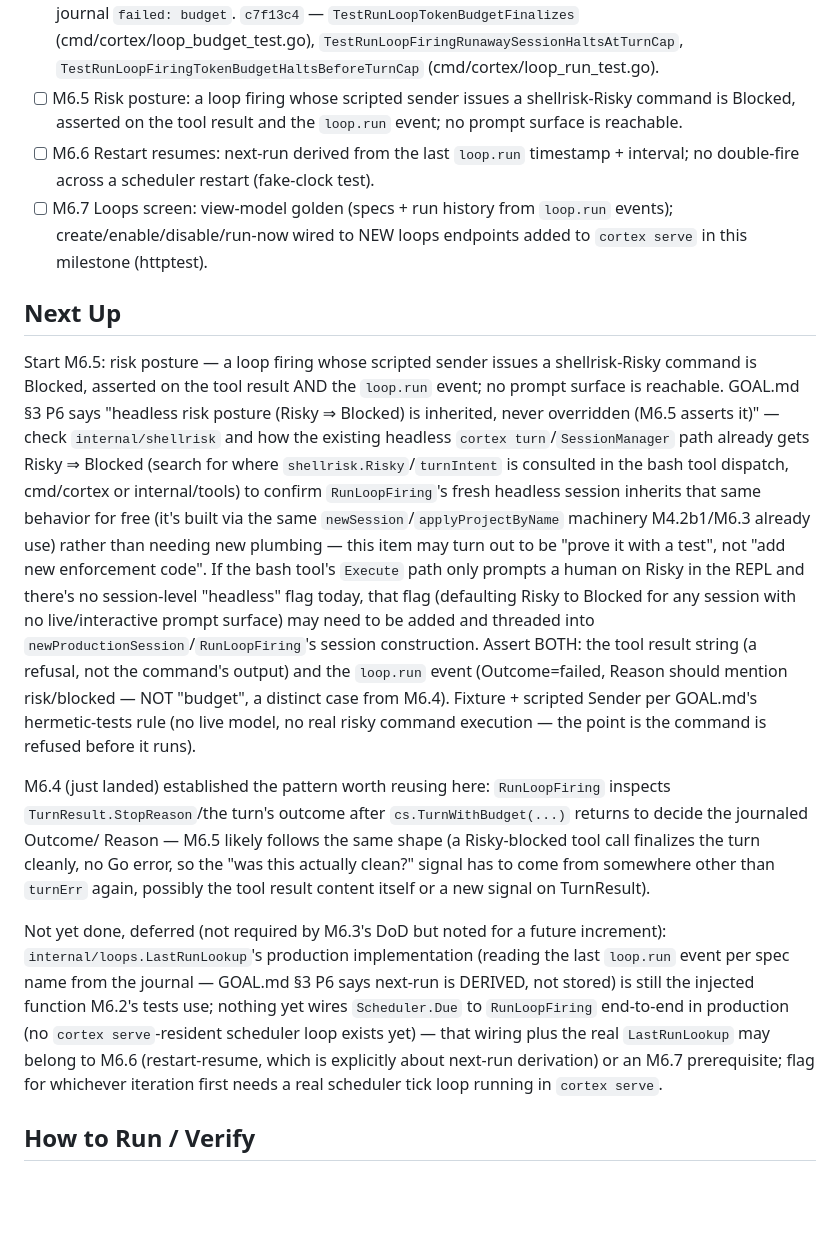
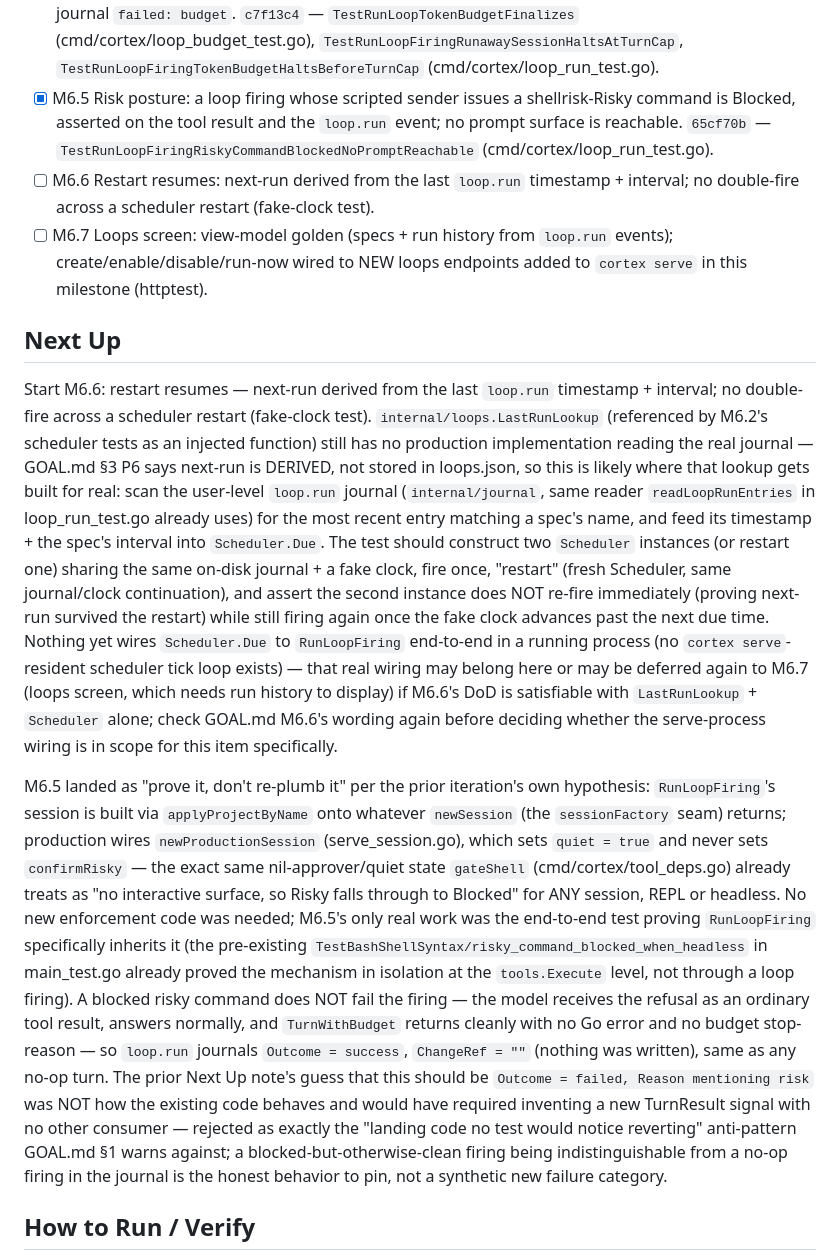
Before and after one commit to dereksantos/cortex, a Markdown page: STATE.md, the part around one of its changes. GitHub-like rendering; blank space fills up the shorter version.

Commit message:
chore(state): tick [M6.5] 65cf70b, Next Up M6.6

```diff
--- a/STATE.md
+++ b/STATE.md
@@ -468,9 +468,11 @@ M6 — Loops (P6) (M1, M2, M3, M4, M5 complete)
       `TestRunLoopFiringRunawaySessionHaltsAtTurnCap`,
       `TestRunLoopFiringTokenBudgetHaltsBeforeTurnCap`
       (cmd/cortex/loop_run_test.go).
-- [ ] M6.5 Risk posture: a loop firing whose scripted sender issues
+- [x] M6.5 Risk posture: a loop firing whose scripted sender issues
       a shellrisk-Risky command is Blocked, asserted on the tool result
-      and the `loop.run` event; no prompt surface is reachable.
+      and the `loop.run` event; no prompt surface is reachable. `65cf70b`
+      — `TestRunLoopFiringRiskyCommandBlockedNoPromptReachable`
+      (cmd/cortex/loop_run_test.go).
 - [ ] M6.6 Restart resumes: next-run derived from the last
       `loop.run` timestamp + interval; no double-fire across a
       scheduler restart (fake-clock test).
@@ -480,48 +482,51 @@ M6 — Loops (P6) (M1, M2, M3, M4, M5 complete)
       (httptest).
 
 ## Next Up
-Start M6.5: risk posture — a loop firing whose scripted sender issues a
-shellrisk-Risky command is Blocked, asserted on the tool result AND the
-`loop.run` event; no prompt surface is reachable. GOAL.md §3 P6 says
-"headless risk posture (Risky ⇒ Blocked) is inherited, never overridden
-(M6.5 asserts it)" — check `internal/shellrisk` and how the existing
-headless `cortex turn`/`SessionManager` path already gets Risky ⇒
-Blocked (search for where `shellrisk.Risky`/`turnIntent` is consulted in
-the bash tool dispatch, cmd/cortex or internal/tools) to confirm
-`RunLoopFiring`'s fresh headless session inherits that same behavior for
-free (it's built via the same `newSession`/`applyProjectByName`
-machinery M4.2b1/M6.3 already use) rather than needing new plumbing —
-this item may turn out to be "prove it with a test", not "add new
-enforcement code". If the bash tool's `Execute` path only prompts a
-human on Risky in the REPL and there's no session-level "headless" flag
-today, that flag (defaulting Risky to Blocked for any session with no
-live/interactive prompt surface) may need to be added and threaded into
-`newProductionSession`/`RunLoopFiring`'s session construction. Assert
-BOTH: the tool result string (a refusal, not the command's output) and
-the `loop.run` event (Outcome=failed, Reason should mention risk/blocked
-— NOT "budget", a distinct case from M6.4). Fixture + scripted Sender
-per GOAL.md's hermetic-tests rule (no live model, no real risky command
-execution — the point is the command is refused before it runs).
-
-M6.4 (just landed) established the pattern worth reusing here:
-`RunLoopFiring` inspects `TurnResult.StopReason`/the turn's outcome
-after `cs.TurnWithBudget(...)` returns to decide the journaled Outcome/
-Reason — M6.5 likely follows the same shape (a Risky-blocked tool call
-finalizes the turn cleanly, no Go error, so the "was this actually
-clean?" signal has to come from somewhere other than `turnErr` again,
-possibly the tool result content itself or a new signal on TurnResult).
-
-Not yet done, deferred (not required by M6.3's DoD but noted for a
-future increment): `internal/loops.LastRunLookup`'s production
-implementation (reading the last `loop.run` event per spec name from
-the journal — GOAL.md §3 P6 says next-run is DERIVED, not stored) is
-still the injected function M6.2's tests use; nothing yet wires
-`Scheduler.Due` to `RunLoopFiring` end-to-end in production (no
-`cortex serve`-resident scheduler loop exists yet) — that wiring plus
-the real `LastRunLookup` may belong to M6.6 (restart-resume, which is
-explicitly about next-run derivation) or an M6.7 prerequisite; flag for
-whichever iteration first needs a real scheduler tick loop running in
-`cortex serve`.
+Start M6.6: restart resumes — next-run derived from the last `loop.run`
+timestamp + interval; no double-fire across a scheduler restart (fake-clock
+test). `internal/loops.LastRunLookup` (referenced by M6.2's scheduler tests
+as an injected function) still has no production implementation reading the
+real journal — GOAL.md §3 P6 says next-run is DERIVED, not stored in
+loops.json, so this is likely where that lookup gets built for real: scan
+the user-level `loop.run` journal (`internal/journal`, same reader
+`readLoopRunEntries` in loop_run_test.go already uses) for the most recent
+entry matching a spec's name, and feed its timestamp + the spec's interval
+into `Scheduler.Due`. The test should construct two `Scheduler` instances
+(or restart one) sharing the same on-disk journal + a fake clock, fire once,
+"restart" (fresh Scheduler, same journal/clock continuation), and assert the
+second instance does NOT re-fire immediately (proving next-run survived the
+restart) while still firing again once the fake clock advances past the next
+due time. Nothing yet wires `Scheduler.Due` to `RunLoopFiring` end-to-end in
+a running process (no `cortex serve`-resident scheduler tick loop exists) —
+that real wiring may belong here or may be deferred again to M6.7 (loops
+screen, which needs run history to display) if M6.6's DoD is satisfiable
+with `LastRunLookup` + `Scheduler` alone; check GOAL.md M6.6's wording again
+before deciding whether the serve-process wiring is in scope for this item
+specifically.
+
+M6.5 landed as "prove it, don't re-plumb it" per the prior iteration's own
+hypothesis: `RunLoopFiring`'s session is built via `applyProjectByName` onto
+whatever `newSession` (the `sessionFactory` seam) returns; production wires
+`newProductionSession` (serve_session.go), which sets `quiet = true` and
+never sets `confirmRisky` — the exact same nil-approver/quiet state
+`gateShell` (cmd/cortex/tool_deps.go) already treats as "no interactive
+surface, so Risky falls through to Blocked" for ANY session, REPL or
+headless. No new enforcement code was needed; M6.5's only real work was the
+end-to-end test proving `RunLoopFiring` specifically inherits it (the
+pre-existing `TestBashShellSyntax/risky_command_blocked_when_headless` in
+main_test.go already proved the mechanism in isolation at the
+`tools.Execute` level, not through a loop firing). A blocked risky command
+does NOT fail the firing — the model receives the refusal as an ordinary
+tool result, answers normally, and `TurnWithBudget` returns cleanly with no
+Go error and no budget stop-reason — so `loop.run` journals `Outcome =
+success`, `ChangeRef = ""` (nothing was written), same as any no-op turn.
+The prior Next Up note's guess that this should be `Outcome = failed,
+Reason mentioning risk` was NOT how the existing code behaves and would have
+required inventing a new TurnResult signal with no other consumer —
+rejected as exactly the "landing code no test would notice reverting"
+anti-pattern GOAL.md §1 warns against; a blocked-but-otherwise-clean firing
+being indistinguishable from a no-op firing in the journal is the honest
+behavior to pin, not a synthetic new failure category.
 
 ## How to Run / Verify
 timeout 900 sh -c './scripts/check.sh && go test ./... -timeout 8m'
```
Also changed, not shown: other parts of STATE.md (+46 -1 lines).
